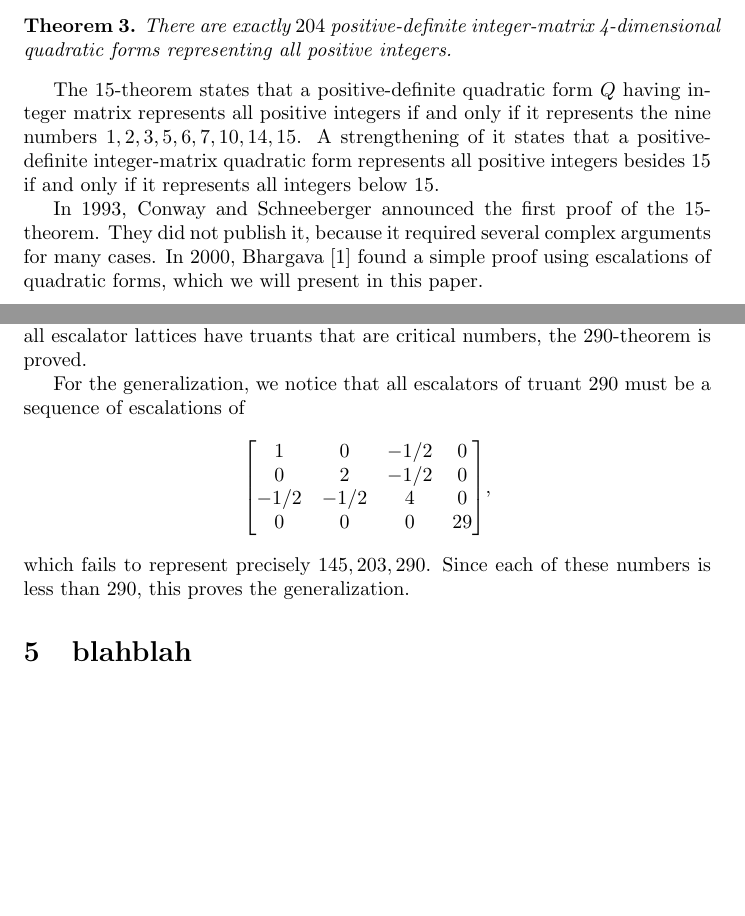
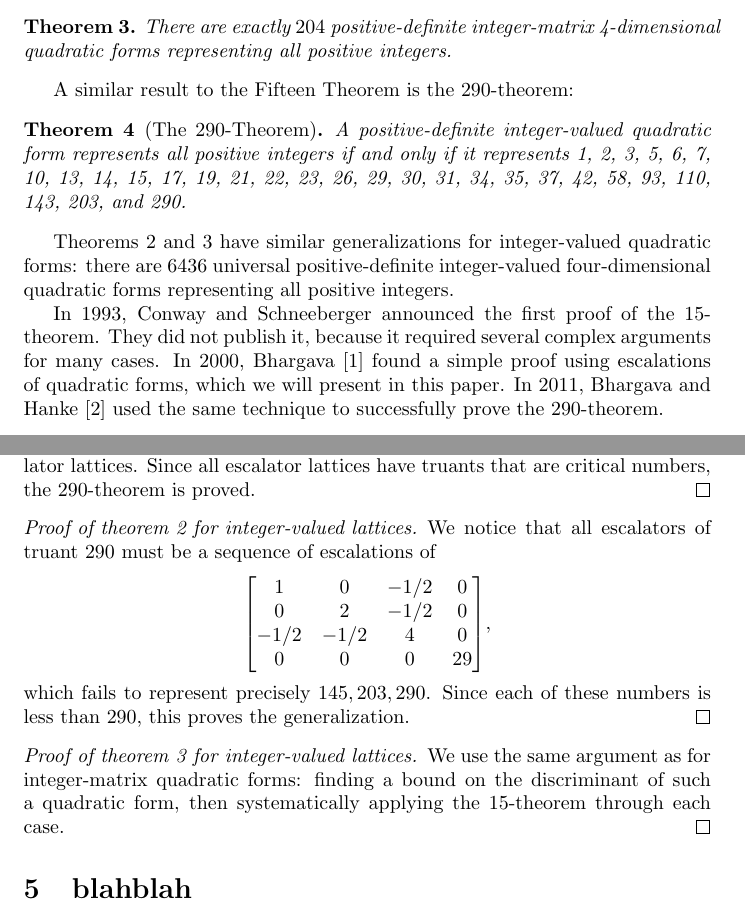
Before and after one commit to my-cen/math-254a-term-paper, a LaTeX document (term_paper.tex): two parts of pages 1 and 7 of 7 before the commit and two parts of pages 1 and 7 of 8 after it, joined at a grey line, cut so that both start at the same text, the shorter picture padded with empty space. Compiled offline with pdfLaTeX.

Commit message:
Update term_paper.tex

```diff
--- a/term_paper.tex
+++ b/term_paper.tex
@@ -57,14 +57,16 @@ A generalization is:
     A positive-definite integer-matrix quadratic form represents 1, 2, 3, 5, 6, 7, 10, and 14 if and only if it represents all positive integers besides 15.
 \end{thm}
 By application of the Fifteen Theorem, we obtain the useful result that:
-\begin{thm}
+\begin{thm}\label{universal 4d}
     There are exactly $204$ positive-definite integer-matrix 4-dimensional quadratic forms representing all positive integers.
 \end{thm}
-% add 290-thm and accompanying stuff
+A similar result to the Fifteen Theorem is the 290-theorem:
+\begin{thm}[The 290-Theorem]
+    A positive-definite integer-valued quadratic form represents all positive integers if and only if it represents 1, 2, 3, 5, 6, 7, 10, 13, 14, 15, 17, 19, 21, 22, 23, 26, 29, 30, 31, 34, 35, 37, 42, 58, 93, 110, 143, 203, and 290.
+\end{thm}
+Theorems 2 and 3 have similar generalizations for integer-valued quadratic forms: there are 6436 universal positive-definite integer-valued four-dimensional quadratic forms representing all positive integers.
 
-The 15-theorem states that a positive-definite quadratic form $Q$ having integer matrix represents all positive integers if and only if it represents the nine numbers $1, 2, 3, 5, 6, 7, 10, 14, 15$. A strengthening of it states that a positive-definite integer-matrix quadratic form represents all positive integers besides $15$ if and only if it represents all integers below $15$.
-
-In 1993, Conway and Schneeberger announced the first proof of the $15$-theorem. They did not publish it, because it required several complex arguments for many cases. In 2000, Bhargava \cite{fifteen} found a simple proof using escalations of quadratic forms, which we will present in this paper.
+In 1993, Conway and Schneeberger announced the first proof of the $15$-theorem. They did not publish it, because it required several complex arguments for many cases. In 2000, Bhargava \cite{fifteen} found a simple proof using escalations of quadratic forms, which we will present in this paper. In 2011, Bhargava and Hanke \cite{twoninety} used the same technique to successfully prove the 290-theorem.
 
 \section{Definitions}
 The word ``integer-matrix'' means the same as the notion of being classically integral. There is a well-known natural bijection between lattices with integer inner products and positive-definite integer-matrix quadratic forms. For convenience, a lattice or quadratic form refers to a positive-definite integer-matrix lattice or quadratic form. A quadratic form or its corresponding lattice is called universal if it represents all positive integers. If it is not universal, its truant is the smallest positive integer not represented. An escalation of a lattice $L$ is the lattice generated by $L$ and a vector of norm equal to the truant of $L$. An escalator lattice is one reached from a series of escalations from the zero lattice. A quadratic form has integer matrix if its matrix has only integer entries, and it is integer valued if when expressed as a polynomial, all coefficients are integers.
@@ -181,6 +184,8 @@ This proves similar results as before. Through inspection of each lattice, the z
     By considering chains of escalations within a lattice, all information about lattice universality is contained within the study of escalator lattices. Since all escalator lattices have truants that are critical numbers, the $290$-theorem is proved.
+\end{proof}
 
-For the generalization, we notice that all escalators of truant $290$ must be a sequence of escalations of
+\begin{proof}[Proof of theorem \ref{15thmgeneral} for integer-valued lattices]
+    We notice that all escalators of truant $290$ must be a sequence of escalations of
     \[\begin{bmatrix}
     1 & 0 & -1/2 & 0 \\
     0 & 2 & -1/2 & 0 \\
@@ -188,6 +193,11 @@ For the generalization, we notice that all escalators of truant $290$ must be a
     0 & 0 & 0 & 29
     \end{bmatrix},\]
     which fails to represent precisely $145, 203, 290$. Since each of these numbers is less than $290$, this proves the generalization.
+\end{proof}
+
+\begin{proof}[Proof of theorem \ref{universal 4d} for integer-valued lattices]
+    We use the same argument as for integer-matrix quadratic forms: finding a bound on the discriminant of such a quadratic form, then systematically applying the 15-theorem through each case.
+\end{proof}
 
 \section{blahblah}
 
```
Also changed, not shown: term_paper.tex (9 more changed lines). Lines whose indentation alone changed are shown as unchanged.
